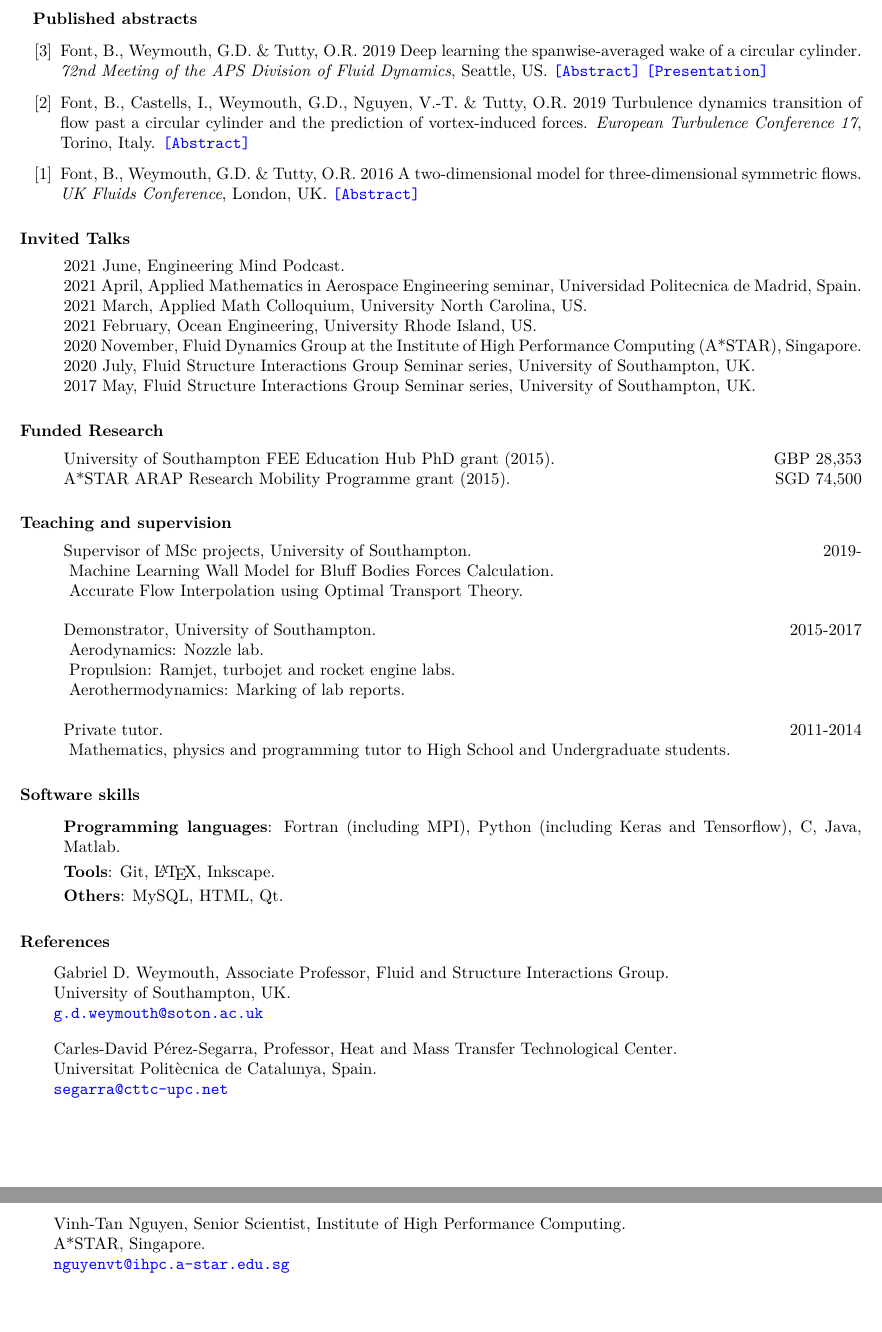
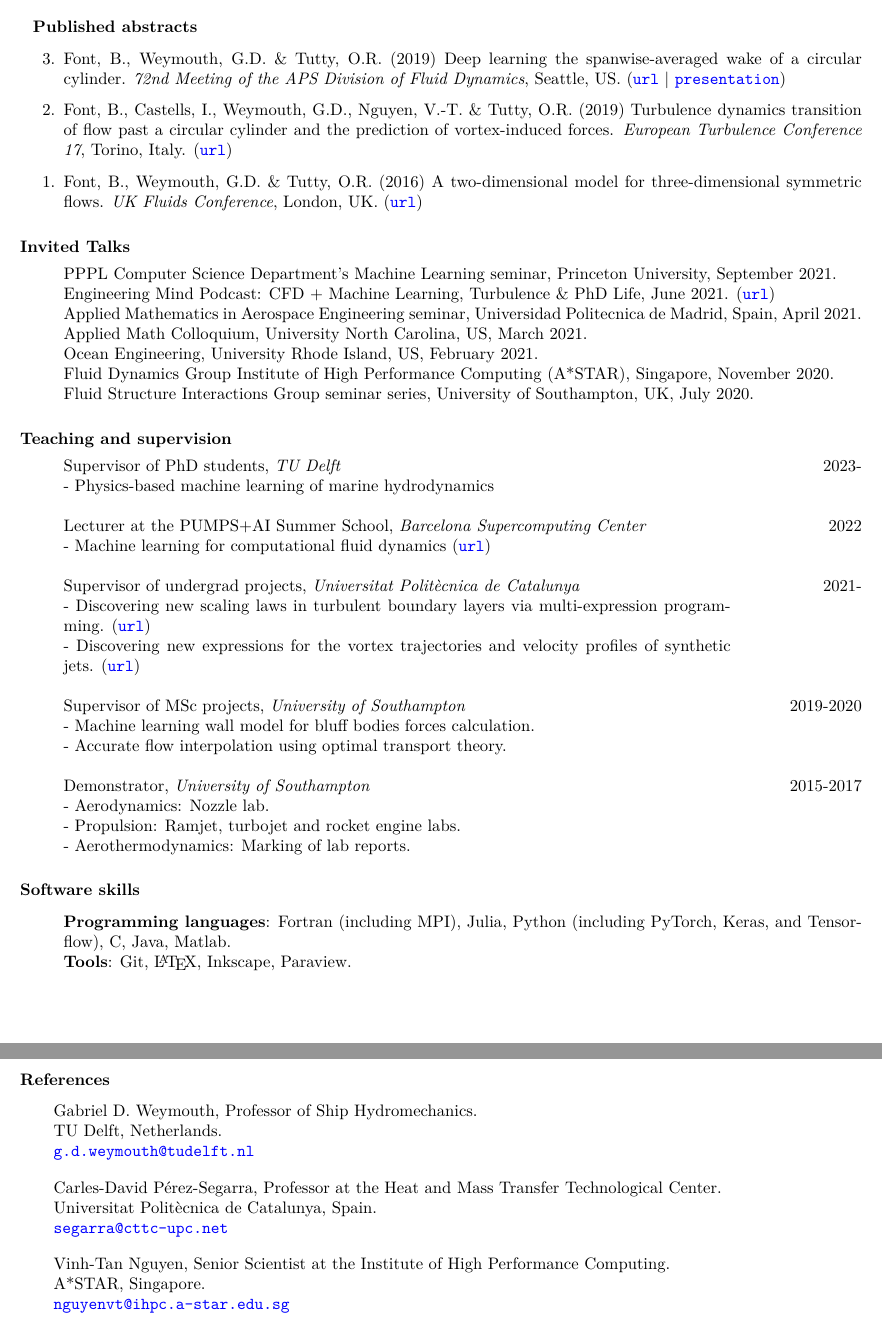
Before and after one commit to b-fg/CV.tex, a LaTeX CV (cv.tex): two parts of pages 2 and 3 of 3, joined at a grey line, cut so that both start at the same text, the shorter picture padded with empty space. Compiled offline with pdfLaTeX.

Commit message:
February 2023 update.

```diff
--- a/cv.tex
+++ b/cv.tex
@@ -6,7 +6,8 @@
 \usepackage{romannum}
 \usepackage{fancyhdr}
 \usepackage{etaremune}
-\renewcommand{\labelenumi}{[\theenumi]}
+\usepackage{refcount}
+% \renewcommand{\labelenumi}{[\theenumi]} % etarenum from 1. to [1]
 \usepackage[left=0.75in, right=1.25in,top=0.75in,bottom=0.75in]{geometry}
 \usepackage{array}
 \usepackage{hyperref}
@@ -129,70 +132,65 @@ Computational fluid dynamics, turbulence modelling, numerical methods, deep lear
 
 \hspace{-1cm}\textbf{Published abstracts}\vspace{0.25cm}
 \begin{p}
-\begin{etaremune}[leftmargin=-2pt,parsep=5pt]
-\item Font, B., Weymouth, G.D.  \&  Tutty, O.R. 2019  Deep learning the spanwise-averaged wake of a circular cylinder. \textit{72nd Meeting of the APS Division of Fluid Dynamics}, Seattle, US. \href{https://meetings.aps.org/Meeting/DFD19/Session/L17.5}{\texttt{[Abstract]}} \href{https://github.com/b-fg/APS2019}{\texttt{[Presentation]}}
-\item Font, B., Castells, I., Weymouth, G.D., Nguyen, V.-T.  \&  Tutty, O.R. 2019  Turbulence dynamics transition of flow past a circular cylinder and the prediction of vortex-induced forces. \textit{European Turbulence Conference 17}, Torino, Italy. \href{https://etc17.fyper.com/program/show_slot/41}{\texttt{[Abstract]}}
-\item Font, B., Weymouth, G.D.  \&  Tutty, O.R. 2016  A two-dimensional model for three-dimensional symmetric flows. \textit{UK Fluids Conference}, London, UK. \href{https://www.imperial.ac.uk/media/imperial-college/faculty-of-engineering/aeronautics/UK-Fluids-Conference-2016-booklet.pdf}{\texttt{[Abstract]}}
+\begin{etaremune}[leftmargin=0pt,parsep=5pt]
+\item Font, B., Weymouth, G.D.  \&  Tutty, O.R. (2019)  Deep learning the spanwise-averaged wake of a circular cylinder. \textit{72nd Meeting of the APS Division of Fluid Dynamics}, Seattle, US. (\href{https://meetings.aps.org/Meeting/DFD19/Session/L17.5}{\texttt{url}} | \href{https://github.com/b-fg/APS2019}{\texttt{presentation}})
+\item Font, B., Castells, I., Weymouth, G.D., Nguyen, V.-T.  \&  Tutty, O.R. (2019)  Turbulence dynamics transition of flow past a circular cylinder and the prediction of vortex-induced forces. \textit{European Turbulence Conference 17}, Torino, Italy. (\href{https://etc17.fyper.com/program/show_slot/41}{\texttt{url}})
+\item Font, B., Weymouth, G.D.  \&  Tutty, O.R. (2016)  A two-dimensional model for three-dimensional symmetric flows. \textit{UK Fluids Conference}, London, UK. (\href{https://www.imperial.ac.uk/media/imperial-college/faculty-of-engineering/aeronautics/UK-Fluids-Conference-2016-booklet.pdf}{\texttt{url}})
 \end{etaremune}
 \end{p}
 
 \section{Invited Talks}\vspace{0.5cm}
 \begin{p}
-2021 June, Engineering Mind Podcast. \newline
-2021 April, Applied Mathematics in Aerospace Engineering seminar, Universidad Politecnica de Madrid, Spain. \newline
-2021 March, Applied Math Colloquium, University North Carolina, US. \newline
-2021 February, Ocean Engineering, University Rhode Island, US. \newline
-2020 November, Fluid Dynamics Group at the Institute of High Performance Computing (A*STAR), Singapore. \newline
-2020 July, Fluid Structure Interactions Group Seminar series, University of Southampton, UK. \newline
-2017 May, Fluid Structure Interactions Group Seminar series, University of Southampton, UK.
+PPPL Computer Science Department's Machine Learning seminar, Princeton University, September 2021.\\
+Engineering Mind Podcast: CFD + Machine Learning, Turbulence \& PhD Life, June 2021. (\href{https://youtu.be/d1O3dFgvAP4}{\texttt{url}})\\
+Applied Mathematics in Aerospace Engineering seminar, Universidad Politecnica de Madrid, Spain, April 2021.\\
+Applied Math Colloquium, University North Carolina, US, March 2021.\\
+Ocean Engineering, University Rhode Island, US, February 2021.\\
+Fluid Dynamics Group Institute of High Performance Computing (A*STAR), Singapore, November 2020.\\
+Fluid Structure Interactions Group seminar series, University of Southampton, UK, July 2020.
 \end{p}
-
-\section{Funded Research}\vspace{0.5cm}
-\begin{p3}
-\begin{tabular}{p{\dimexpr 0.85\linewidth-2\tabcolsep} >{\raggedleft\arraybackslash}p{\dimexpr 0.15\linewidth-\tabcolsep}}
-University of Southampton FEE Education Hub PhD grant (2015). & GBP 28,353\\
-A*STAR ARAP Research Mobility Programme grant (2015). & SGD 74,500
-\end{tabular}
-\end{p3}
 
 \section{Teaching and supervision}\vspace{0.5cm}
 \begin{p1}
 \begin{tabular}{p{\dimexpr 0.85\linewidth-2\tabcolsep} >{\raggedleft\arraybackslash}p{\dimexpr 0.15\linewidth-\tabcolsep}}
-Supervisor of MSc projects, University of Southampton. & 2019-\\
-\textnormal{ Machine Learning Wall Model for Bluff Bodies Forces
-Calculation.} &\\
-\textnormal{ Accurate Flow Interpolation using Optimal Transport Theory.} &\\
+Supervisor of PhD students, \textit{TU Delft} & 2023- \\
+- Physics-based machine learning of marine hydrodynamics &\\
 \\
-Demonstrator, University of Southampton. & 2015-2017\\
-\textnormal{ Aerodynamics:} Nozzle lab. &\\
-\textnormal{ Propulsion}: Ramjet, turbojet and rocket engine labs. &\\
-\textnormal{ Aerothermodynamics}: Marking of lab reports. & \\
+Lecturer at the PUMPS+AI Summer School, \textit{Barcelona Supercomputing Center} & 2022\\
+- Machine learning for computational fluid dynamics (\href{https://pumps.bsc.es/2022/}{\texttt{url}})\\
 \\
-Private tutor. & 2011-2014\\
-\textnormal{ Mathematics, physics and programming tutor to High School and Undergraduate students.}&
+Supervisor of undergrad projects, \textit{Universitat Polit\`{e}cnica de Catalunya} & 2021- \\
+- Discovering new scaling laws in turbulent boundary layers via multi-expression programming. (\href{http://hdl.handle.net/2117/372288}{\texttt{url}}) &\\
+- Discovering new expressions for the vortex trajectories and velocity profiles of synthetic jets. (\href{http://hdl.handle.net/2117/365135}{\texttt{url}}) &\\
+\\
+Supervisor of MSc projects, \textit{University of Southampton} & 2019-2020 \\
+- Machine learning wall model for bluff bodies forces calculation. &\\
+- Accurate flow interpolation using optimal transport theory. &\\
+\\
+Demonstrator, \textit{University of Southampton} & 2015-2017 \\
+- Aerodynamics: Nozzle lab. &\\
+- Propulsion: Ramjet, turbojet and rocket engine labs. &\\
+- Aerothermodynamics: Marking of lab reports. &
 \end{tabular}
 \end{p1}
 
 \section{Software skills}\vspace{0.5cm}
 \begin{p}\setlength{\parskip}{3pt}
-\textbf{Programming languages}: Fortran (including MPI), Python (including Keras and Tensorflow), C, Java, Matlab.
-
-\textbf{Tools}: Git, \LaTeX, Inkscape.
-
-\textbf{Others}: MySQL, HTML, Qt.
+\textbf{Programming languages}: Fortran (including MPI), Julia, Python (including PyTorch, Keras, and Tensorflow), C, Java, Matlab. \\
+\textbf{Tools}: Git, \LaTeX, Inkscape, Paraview.
 \end{p}
 
 \section{References}\vspace{0.2cm}
 \begin{p1}\setlength{\parskip}{1em}
-Gabriel D. Weymouth, Associate Professor, Fluid and Structure Interactions Group.\newline
-University of Southampton, UK.\newline
-\href{mailto:g.d.weymouth@soton.ac.uk}{\texttt{g.d.weymouth@soton.ac.uk}}
+Gabriel D. Weymouth, Professor of Ship Hydromechanics.\newline
+TU Delft, Netherlands.\newline
+\href{mailto:g.d.weymouth@tudelft.nl}{\texttt{g.d.weymouth@tudelft.nl}}
 
-Carles-David P\'{e}rez-Segarra, Professor, Heat and Mass Transfer Technological Center.\newline
+Carles-David P\'{e}rez-Segarra, Professor at the Heat and Mass Transfer Technological Center.\newline
 Universitat Polit\`{e}cnica de Catalunya, Spain.\newline
 \href{mailto:segarra@cttc-upc.net}{\texttt{segarra@cttc-upc.net}}
 
-Vinh-Tan Nguyen, Senior Scientist, Institute of High Performance Computing.\newline
+Vinh-Tan Nguyen, Senior Scientist at the Institute of High Performance Computing.\newline
 A*STAR, Singapore.\newline
 \href{mailto:nguyenvt@ihpc.a-star.edu.sg}{\texttt{nguyenvt@ihpc.a-star.edu.sg}}
 
```
Also changed, not shown: cv.pdf, cv.tex (28 more changed lines), 1 other file.
